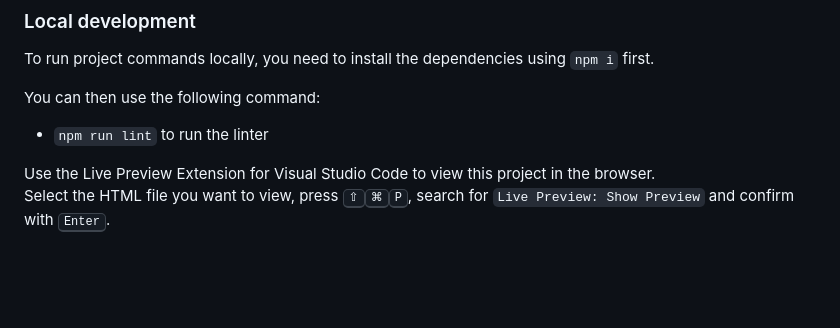
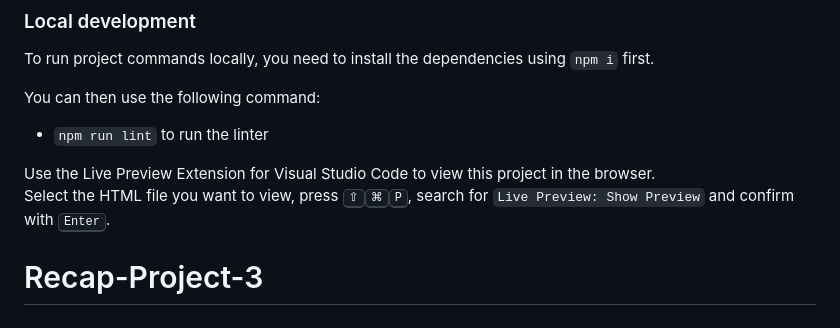
Before and after one commit to Marcel-FR/Rick-and-Morty-App, a Markdown page: README.md, the part around the change. Rendered like a GitHub page; blank space fills up the shorter version.

```diff
--- a/README.md
+++ b/README.md
@@ -135,3 +135,4 @@ You can then use the following command:
 
 Use the Live Preview Extension for Visual Studio Code to view this project in the browser.
 Select the HTML file you want to view, press <kbd>⇧</kbd><kbd>⌘</kbd><kbd>P</kbd>, search for `Live Preview: Show Preview` and confirm with <kbd>Enter</kbd>.
+# Recap-Project-3
```
